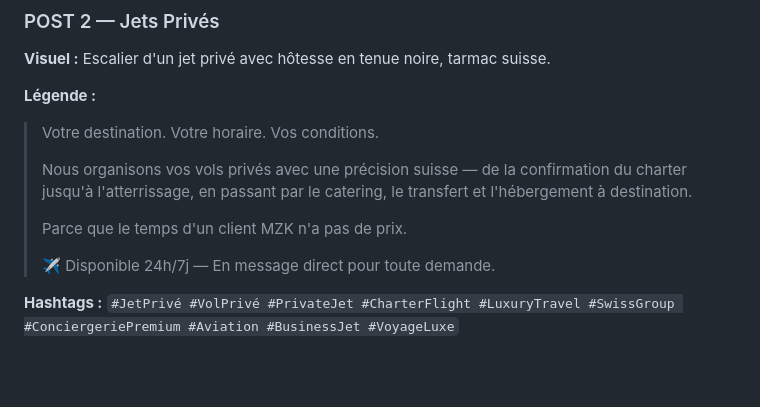
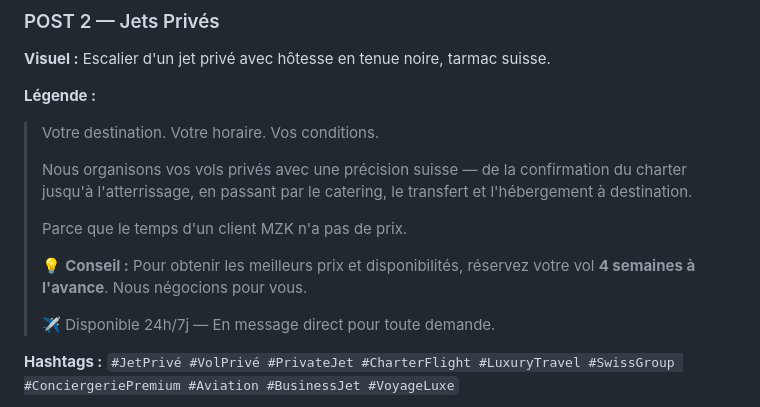
Before and after one commit to timmmmmm14/premier, a Markdown page: mzk-instagram/posts-feed.md, the part around the change. Rendered like a GitHub page; blank space fills up the shorter version.

Commit message:
Mise à jour posts-feed.md — ajout conseil réservation 4 semaines à l'avance pour vols privés

```diff
--- a/mzk-instagram/posts-feed.md
+++ b/mzk-instagram/posts-feed.md
@@ -31,6 +31,8 @@
 > Nous organisons vos vols privés avec une précision suisse — de la confirmation du charter jusqu'à l'atterrissage, en passant par le catering, le transfert et l'hébergement à destination.
 >
 > Parce que le temps d'un client MZK n'a pas de prix.
+>
+> 💡 **Conseil :** Pour obtenir les meilleurs prix et disponibilités, réservez votre vol **4 semaines à l'avance**. Nous négocions pour vous.
 >
 > ✈️ Disponible 24h/7j — En message direct pour toute demande.
 
```
